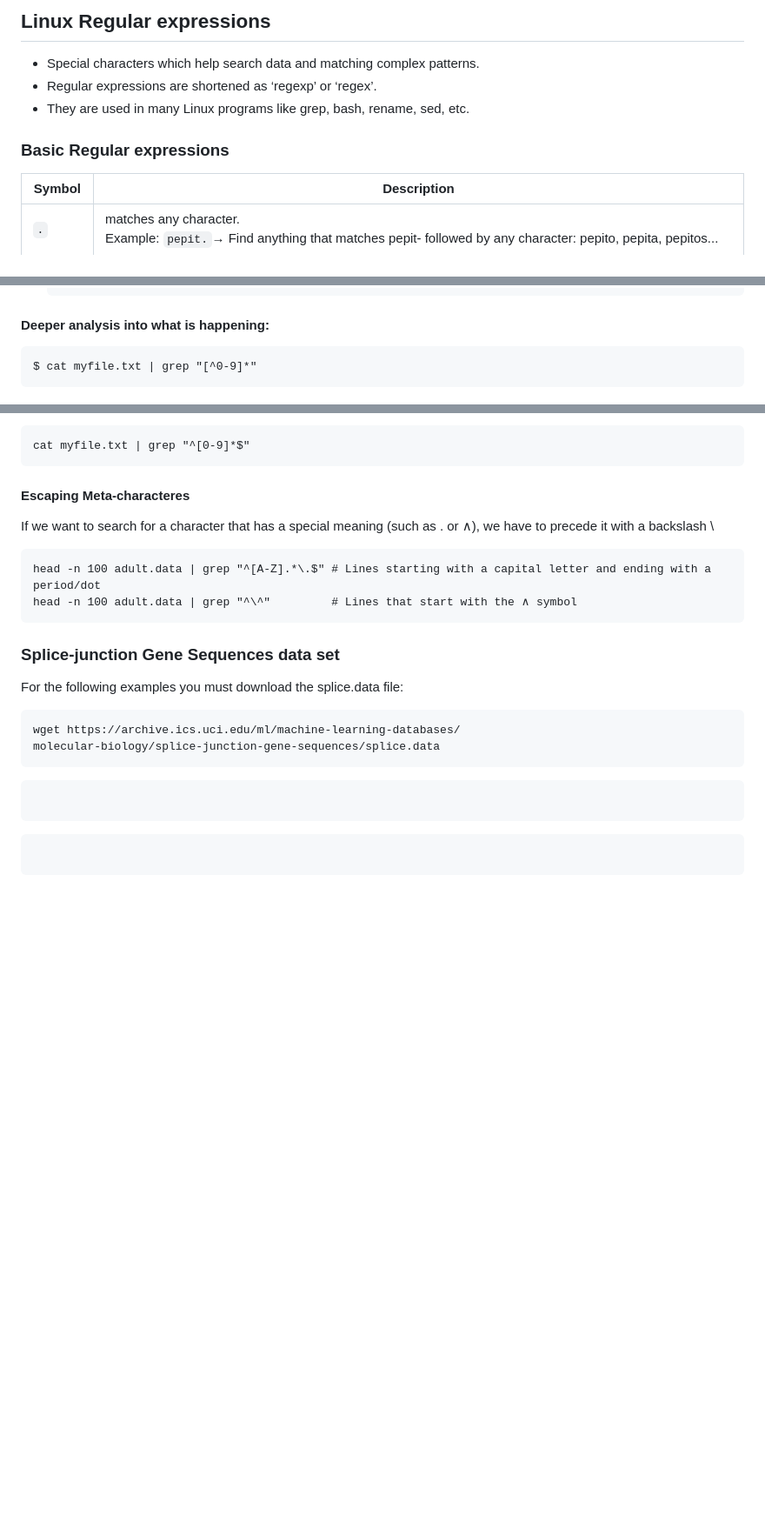
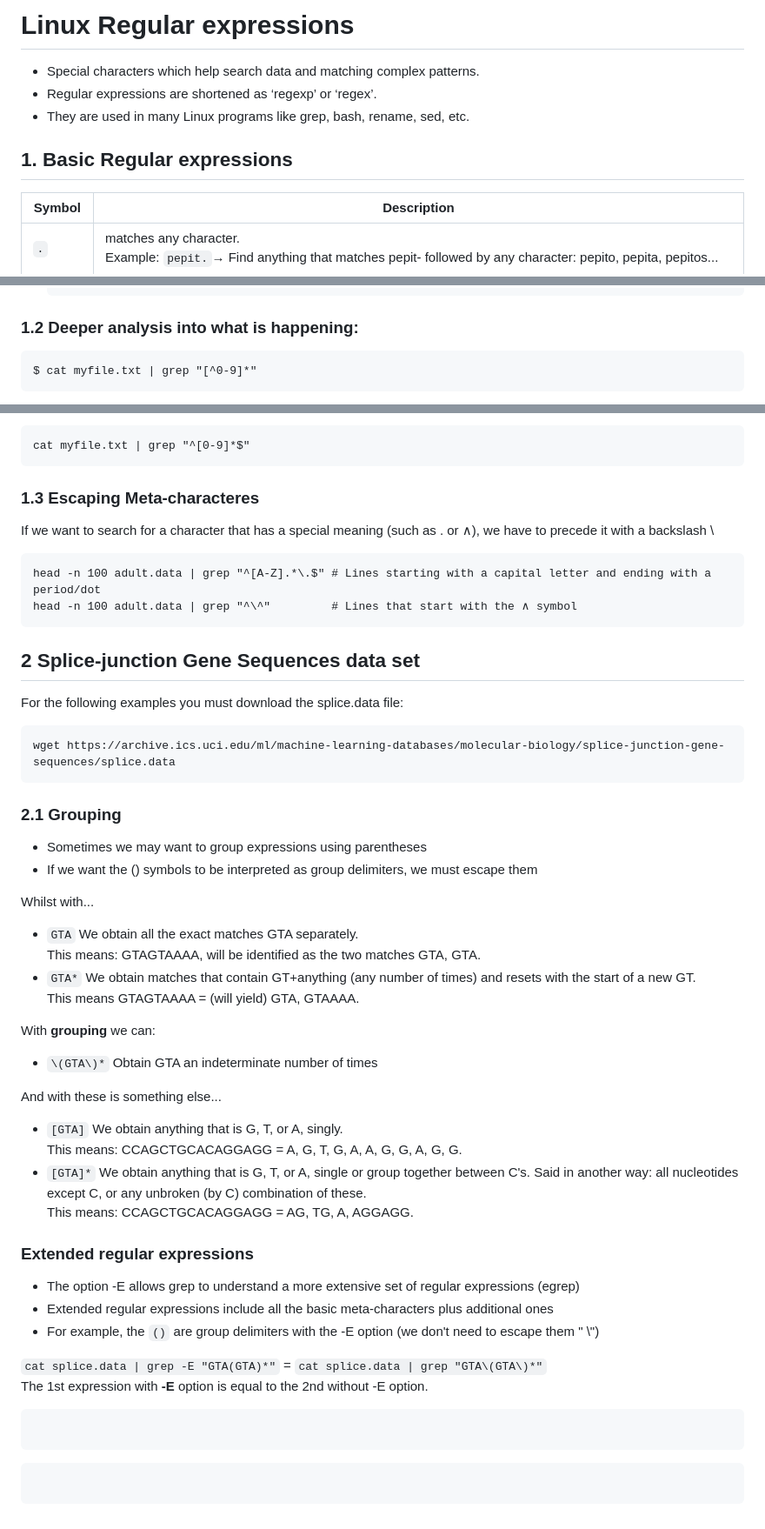
Before and after one commit to Deya-B/Linux_Python_DB, a Markdown page: Linux/Regular_expressions.md, 3 parts joined by grey strips. Shown at 87% size. GitHub-like rendering; blank space fills up the shorter version.

````diff
--- a/Linux/Regular_expressions.md
+++ b/Linux/Regular_expressions.md
@@ -1,9 +1,9 @@
-## Linux Regular expressions
+# Linux Regular expressions
 - Special characters which help search data and matching complex patterns.
 - Regular expressions are shortened as ‘regexp’ or ‘regex’.
 - They are used in many Linux programs like grep, bash, rename, sed, etc.
 
-### Basic Regular expressions
+## 1. Basic Regular expressions
 
 | Symbol | Description |
 | ------ | ----------- |
@@ -30,7 +30,7 @@
   head -n 100 adult.data | grep "[^0-9]*"                # Lines containing non numerical data
   ```
 
-#### Deeper analysis into what is happening:
+### 1.2 Deeper analysis into what is happening:
 ```Nushell
 $ cat myfile.txt | grep "[^0-9]*"
 ```
@@ -49,7 +49,7 @@ The following expression extracts the opposite, **lines that contain only number
 cat myfile.txt | grep "^[0-9]*$"
 ```
 
-#### Escaping Meta-characteres
+### 1.3 Escaping Meta-characteres
 If we want to search for a character that has a special meaning (such
 as . or ∧), we have to precede it with a backslash \
 ```Nushell
@@ -57,15 +57,42 @@ head -n 100 adult.data | grep "^[A-Z].*\.$" # Lines starting with a capital lett
 head -n 100 adult.data | grep "^\^"         # Lines that start with the ∧ symbol
 ```
 
-### Splice-junction Gene Sequences data set
+## 2 Splice-junction Gene Sequences data set
 For the following examples you must download the splice.data file:
 ```Nushell
-wget https://archive.ics.uci.edu/ml/machine-learning-databases/
-molecular-biology/splice-junction-gene-sequences/splice.data
+wget https://archive.ics.uci.edu/ml/machine-learning-databases/molecular-biology/splice-junction-gene-sequences/splice.data
 ```
+
+### 2.1 Grouping
+- Sometimes we may want to group expressions using parentheses
+- If we want the () symbols to be interpreted as group delimiters, we must escape them
+
+Whilst with...
+- `GTA` We obtain all the exact matches GTA separately. <br> This means: GTAGTAAAA, will be identified as the two matches GTA, GTA.
+- `GTA*` We obtain matches that contain GT+anything (any number of times) and resets with the start of a new GT. <br> This means GTAGTAAAA = (will yield) GTA, GTAAAA.
+
+With **grouping** we can:
+- `\(GTA\)*` Obtain GTA an indeterminate number of times
+
+And with these is something else...
+- `[GTA]` We obtain anything that is G, T, or A, singly. <br> This means: CCAGCTGCACAGGAGG = A, G, T, G, A, A, G, G, A, G, G.
+- `[GTA]*` We obtain anything that is G, T, or A, single or group together between C's. Said in another way: all nucleotides except C, or any unbroken (by C) combination of these. <br> This means: CCAGCTGCACAGGAGG = AG, TG, A, AGGAGG.
+
+### Extended regular expressions
+- The option -E allows grep to understand a more extensive set of regular expressions (egrep)
+- Extended regular expressions include all the basic meta-characters plus additional ones
+- For example, the `()` are group delimiters with the -E option (we don't need to escape them " \\")
+
+`cat splice.data | grep -E "GTA(GTA)*"` = `cat splice.data | grep "GTA\(GTA\)*"` <br> The 1st expression with **-E** option is equal to the 2nd without -E option.
+
+
+
 ```Nushell
 
 ```
+
+
+
 ```Nushell
 
 ```
````
Also changed, not shown: other parts of Linux/Regular_expressions.md (+2 -2 lines).
